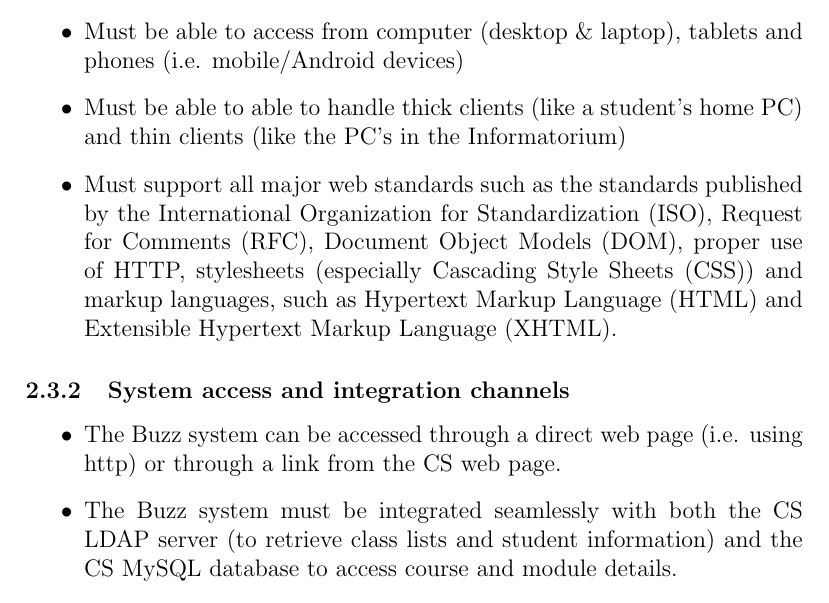
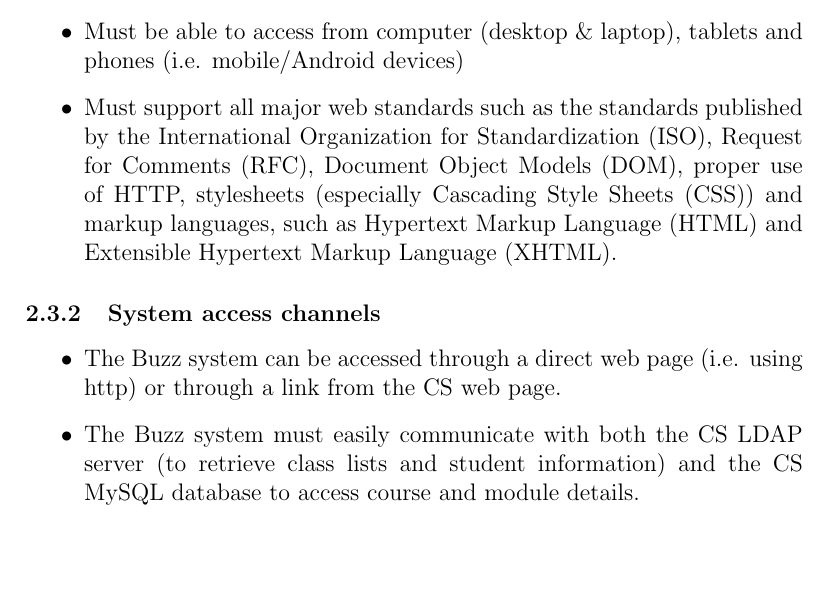
Before and after one commit to DuranNialCole/COS-301-Group-2B, a LaTeX document (Main Structure.tex): part of page 7 of 16, cut so that both start at the same text, the shorter picture padded with empty space. Compiled offline with pdfLaTeX.

Commit message:
Edited channel rewuirements

```diff
--- a/Main Structure.tex
+++ b/Main Structure.tex
@@ -144,13 +144,12 @@
 				\begin{itemize}
 					\item Must run on all major web browsers (Firefox, Internet Explorer, Opera, Chrome, Safari)
 					\item Must be able to access from computer (desktop \& laptop), tablets and phones (i.e. mobile/Android devices)
-					\item Must be able to able to handle thick clients (like a student's home PC) and thin clients (like the PC's in the Informatorium)
 					\item Must support all major web standards such as the standards published by the International Organization for Standardization (ISO), Request for Comments (RFC), Document Object Models (DOM), proper use of HTTP, stylesheets (especially Cascading Style Sheets (CSS)) and markup languages, such as Hypertext Markup Language (HTML) and Extensible Hypertext Markup Language (XHTML).
 				\end{itemize}
-				\subsubsection{System access and integration channels}
+				\subsubsection{System access channels}
 				\begin{itemize}
 					\item The Buzz system can be accessed through a direct web page (i.e. using http) or through a link from the CS web page.
-					\item The Buzz system must be integrated seamlessly with both the CS LDAP server (to retrieve class lists and student information) and the CS MySQL database to access course and module details.
+					\item The Buzz system must easily communicate with both the CS LDAP server (to retrieve class lists and student information) and the CS MySQL database to access course and module details.
 				\end{itemize}
 	\subsection{Architectural Constraints}
 	The following architecture constraints have been introduced largely for maintainability reasons:
```
